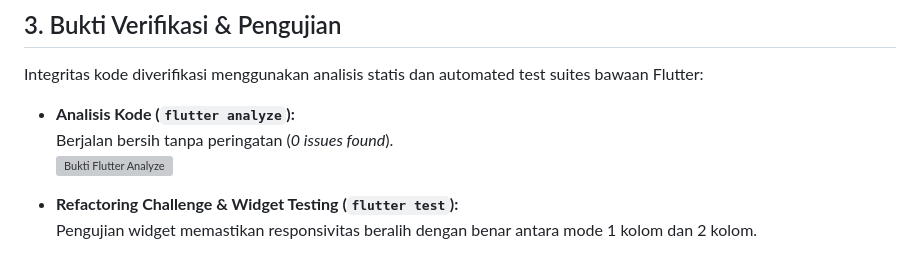
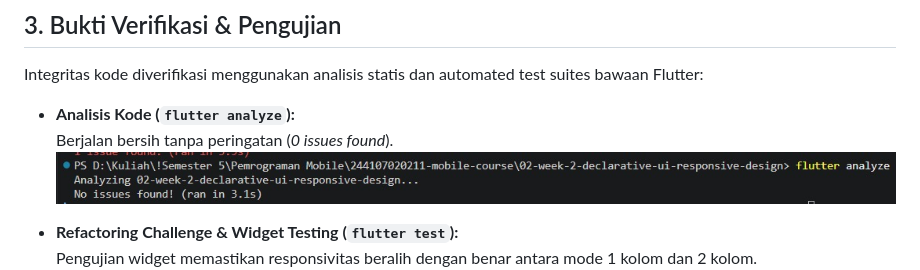
Before and after one commit to Nurfinkaa/244107020211-mobile-course, a Markdown page: 02-week-2-declarative-ui-responsive-design/README.md, the part around the change. GitHub-like rendering; grey boxes are pictures that could not be loaded.

Commit message:
fix: correct screenshot

```diff
--- a/02-week-2-declarative-ui-responsive-design/README.md
+++ b/02-week-2-declarative-ui-responsive-design/README.md
@@ -130,7 +130,7 @@ Integritas kode diverifikasi menggunakan analisis statis dan automated test suit
 
 * **Analisis Kode (`flutter analyze`):**
   Berjalan bersih tanpa peringatan (*0 issues found*).
-  ![Bukti Flutter Analyze](screenshot/praktikum_8.jpg)
+  ![Bukti Flutter Analyze](screenshot/praktikum-8.jpg)
 
 * **Refactoring Challenge & Widget Testing (`flutter test`):**
   Pengujian widget memastikan responsivitas beralih dengan benar antara mode 1 kolom dan 2 kolom.
```
